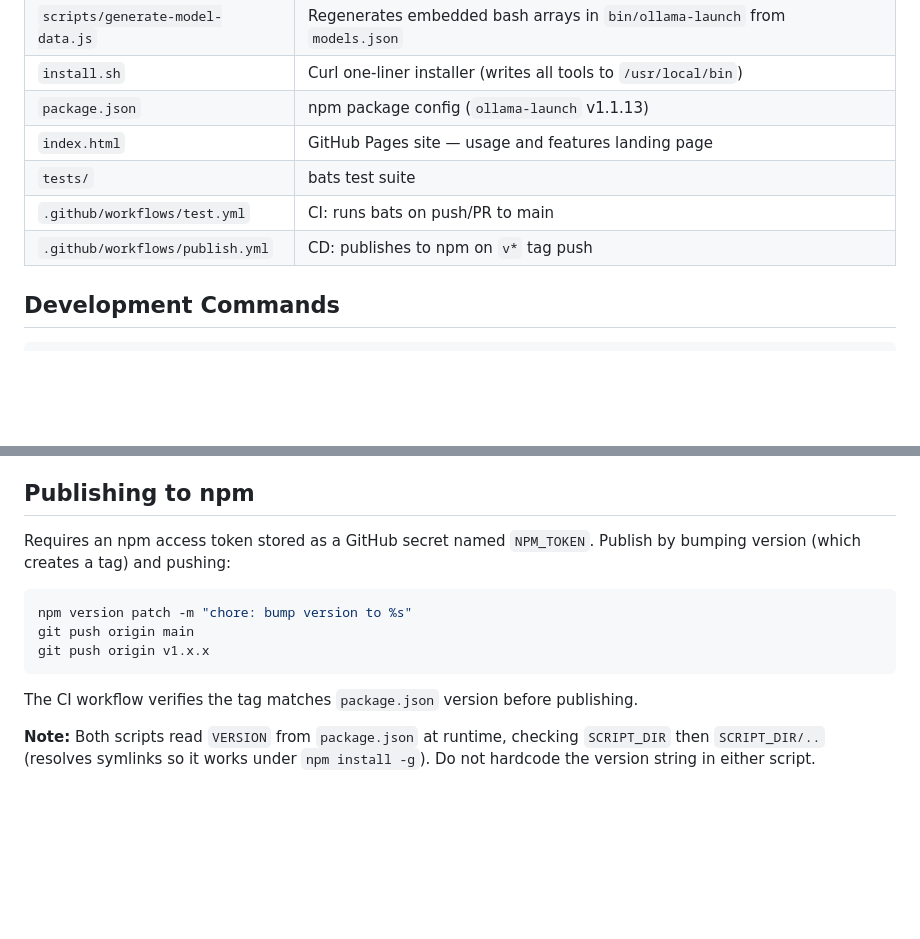
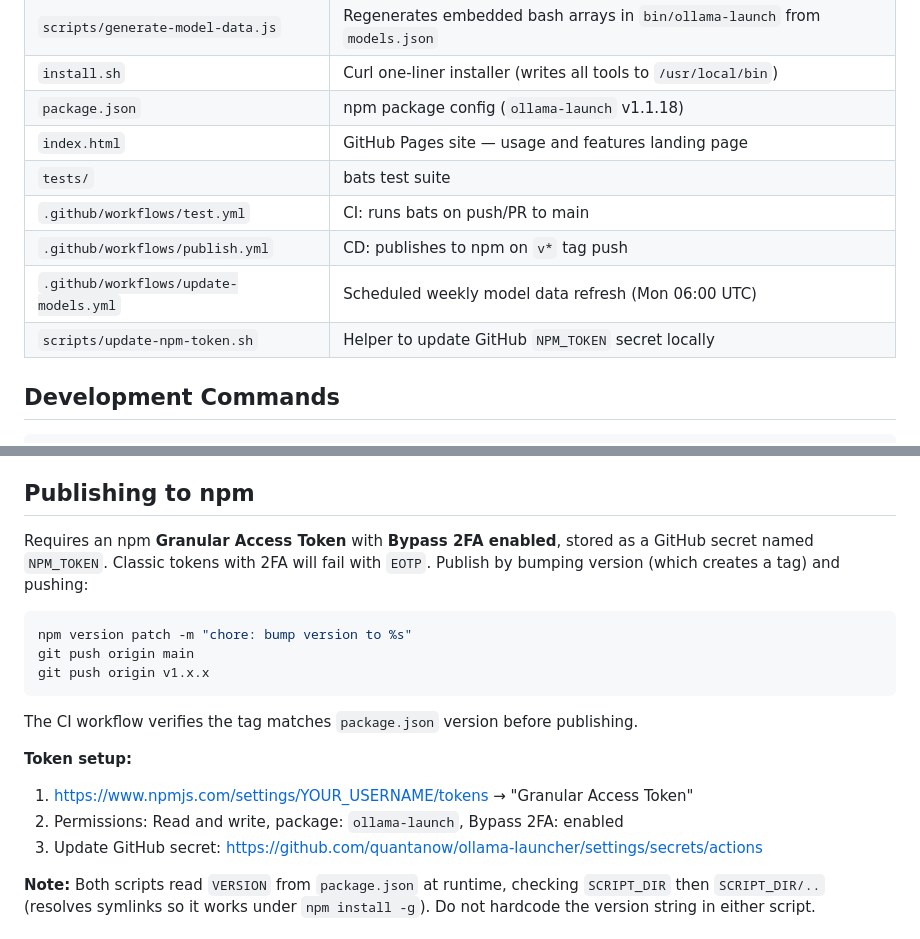
Before and after one commit to quantanow/ollama-launcher, a Markdown page: CLAUDE.md, 2 parts joined by grey strips. Drawn GitHub-style; blank space fills up the shorter version.

Commit message:
docs: sync CLAUDE.md with current codebase

````diff
--- a/CLAUDE.md
+++ b/CLAUDE.md
@@ -21,11 +21,13 @@ Suite of bash script CLIs for working with Ollama. `ollama-launch` is the flagsh
 | `scripts/fetch-models.js` | Scrapes ollama.com for top 100 models + variant data, writes `models.json` |
 | `scripts/generate-model-data.js` | Regenerates embedded bash arrays in `bin/ollama-launch` from `models.json` |
 | `install.sh` | Curl one-liner installer (writes all tools to `/usr/local/bin`) |
-| `package.json` | npm package config (`ollama-launch` v1.1.13) |
+| `package.json` | npm package config (`ollama-launch` v1.1.18) |
 | `index.html` | GitHub Pages site — usage and features landing page |
 | `tests/` | bats test suite |
 | `.github/workflows/test.yml` | CI: runs bats on push/PR to main |
 | `.github/workflows/publish.yml` | CD: publishes to npm on `v*` tag push |
+| `.github/workflows/update-models.yml` | Scheduled weekly model data refresh (Mon 06:00 UTC) |
+| `scripts/update-npm-token.sh` | Helper to update GitHub `NPM_TOKEN` secret locally |
 
 ## Development Commands
 
@@ -251,7 +253,7 @@ End-to-end tests use a mock `fzf` and mock `ollama` in `tests/mock_bin/` (create
 
 ## Publishing to npm
 
-Requires an npm access token stored as a GitHub secret named `NPM_TOKEN`. Publish by bumping version (which creates a tag) and pushing:
+Requires an npm **Granular Access Token** with **Bypass 2FA enabled**, stored as a GitHub secret named `NPM_TOKEN`. Classic tokens with 2FA will fail with `EOTP`. Publish by bumping version (which creates a tag) and pushing:
 
 ```bash
 npm version patch -m "chore: bump version to %s"
@@ -261,6 +263,11 @@ git push origin v1.x.x
 
 The CI workflow verifies the tag matches `package.json` version before publishing.
 
+**Token setup:**
+1. https://www.npmjs.com/settings/YOUR_USERNAME/tokens → "Granular Access Token"
+2. Permissions: Read and write, package: `ollama-launch`, Bypass 2FA: enabled
+3. Update GitHub secret: https://github.com/quantanow/ollama-launcher/settings/secrets/actions
+
 **Note:** Both scripts read `VERSION` from `package.json` at runtime, checking `SCRIPT_DIR` then `SCRIPT_DIR/..` (resolves symlinks so it works under `npm install -g`). Do not hardcode the version string in either script.
 
 ## Bash Compatibility
````
